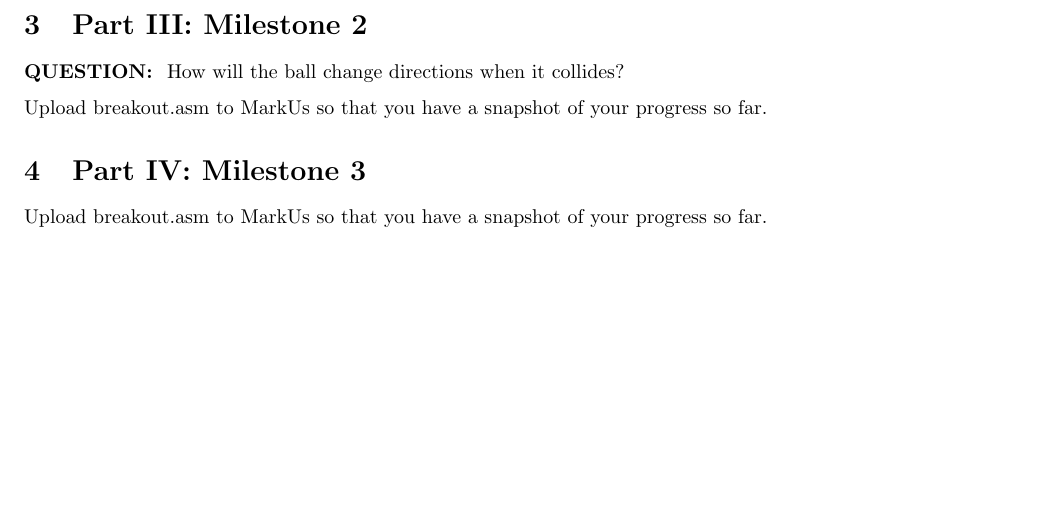
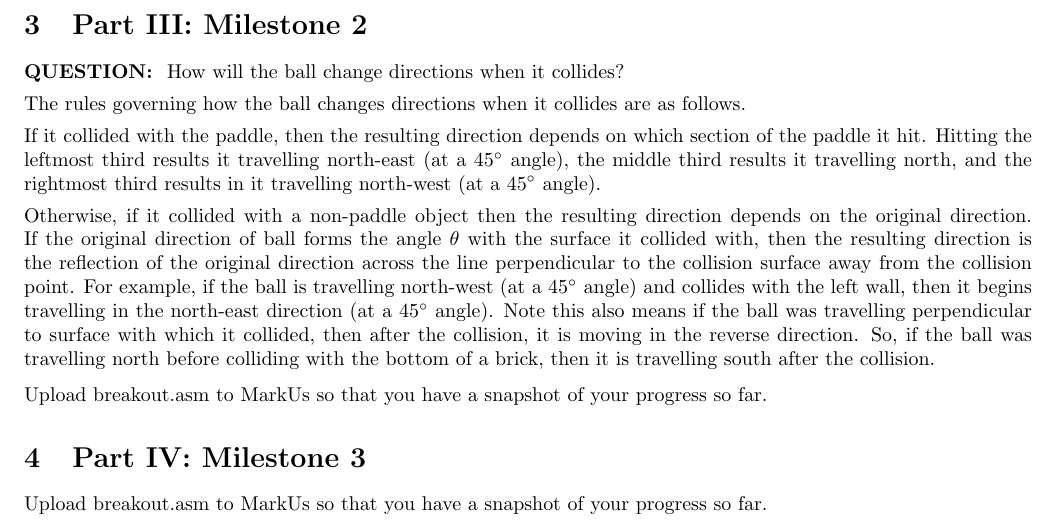
Before and after one commit to ff-zhang/breakout, a LaTeX document (project_report.tex): part of page 3 of 3, cut so that both start at the same text. The pictures show the PDF file project_report.pdf that the author committed with the source.

Commit message:
answer question in part 3

```diff
--- a/project_report.tex
+++ b/project_report.tex
@@ -54,7 +54,16 @@
 
 \section{Part III: Milestone 2}
 
-\item \textbf{QUESTION: } How will the ball change directions when it collides?
+\item \textbf{QUESTION: } How will the ball change directions when it collides? \\[0.4em]
+The rules governing how the ball changes directions when it collides are as follows. \\[0.4em]
+If it collided with the paddle, then the resulting direction depends on which section of the paddle it hit.
+Hitting the leftmost third results it travelling north-east (at a $45^\circ$ angle), the middle third results it travelling north, and the rightmost third results in it travelling north-west (at a $45^\circ$ angle). \\[0.4em]
+Otherwise, if it collided with a non-paddle object then the resulting direction depends on the original direction.
+If the original direction of ball forms the angle $\theta$ with the surface it collided with,
+then the resulting direction is the reflection of the original direction across the line perpendicular to the collision surface away from the collision point.
+For example, if the ball is travelling north-west (at a $45^\circ$ angle) and collides with the left wall, then it begins travelling in the north-east direction (at a $45^\circ$ angle).
+Note this also means if the ball was travelling perpendicular to surface with which it collided, then after the collision, it is moving in the reverse direction.
+So, if the ball was travelling north before colliding with the bottom of a brick, then it is travelling south after the collision.
 \item Upload breakout.asm to MarkUs so that you have a snapshot of your progress so far.
 
 \section{Part IV: Milestone 3}
```
Also changed, not shown: project_report.pdf.
